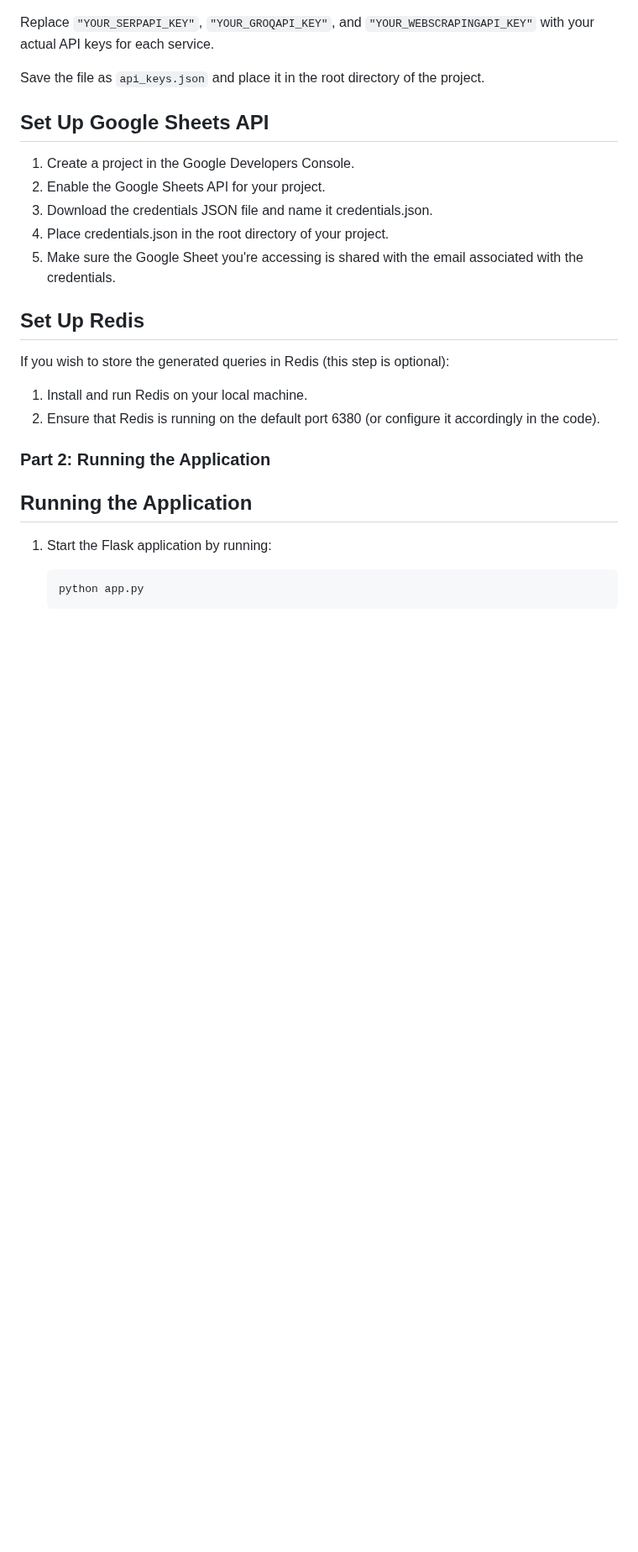
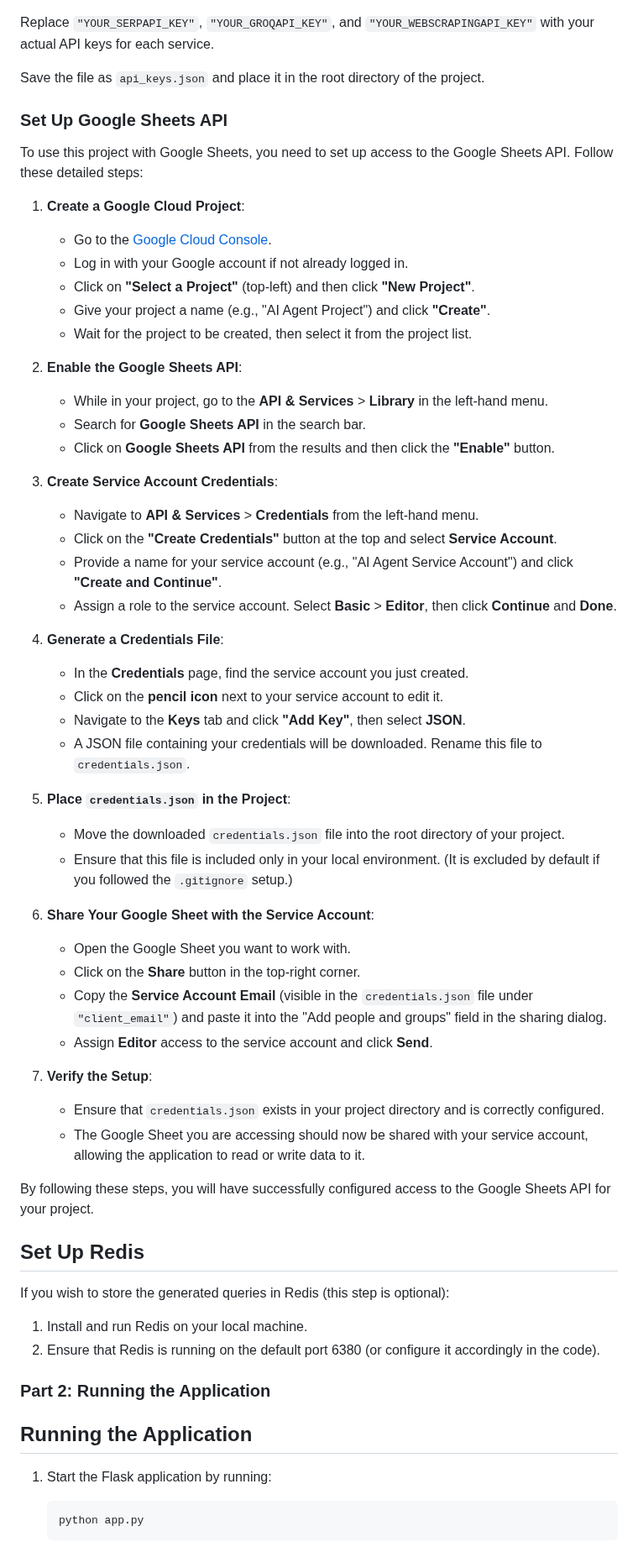
Before and after one commit to N-aman/Ai_agent, a Markdown page: README.md, the part around the change. Shown at 84% size. GitHub-like rendering; blank space fills up the shorter version.

```diff
--- a/README.md
+++ b/README.md
@@ -80,13 +80,50 @@ Replace `"YOUR_SERPAPI_KEY"`, `"YOUR_GROQAPI_KEY"`, and `"YOUR_WEBSCRAPINGAPI_KE
 
 Save the file as `api_keys.json` and place it in the root directory of the project.
 
-## Set Up Google Sheets API
+### Set Up Google Sheets API
 
-1. Create a project in the Google Developers Console.
-2. Enable the Google Sheets API for your project.
-3. Download the credentials JSON file and name it credentials.json.
-4. Place credentials.json in the root directory of your project.
-5. Make sure the Google Sheet you're accessing is shared with the email associated with the credentials.
+To use this project with Google Sheets, you need to set up access to the Google Sheets API. Follow these detailed steps:
+
+1. **Create a Google Cloud Project**:
+   - Go to the [Google Cloud Console](https://console.cloud.google.com/).
+   - Log in with your Google account if not already logged in.
+   - Click on **"Select a Project"** (top-left) and then click **"New Project"**.
+   - Give your project a name (e.g., "AI Agent Project") and click **"Create"**.
+   - Wait for the project to be created, then select it from the project list.
+
+2. **Enable the Google Sheets API**:
+   - While in your project, go to the **API & Services** > **Library** in the left-hand menu.
+   - Search for **Google Sheets API** in the search bar.
+   - Click on **Google Sheets API** from the results and then click the **"Enable"** button.
+
+3. **Create Service Account Credentials**:
+   - Navigate to **API & Services** > **Credentials** from the left-hand menu.
+   - Click on the **"Create Credentials"** button at the top and select **Service Account**.
+   - Provide a name for your service account (e.g., "AI Agent Service Account") and click **"Create and Continue"**.
+   - Assign a role to the service account. Select **Basic** > **Editor**, then click **Continue** and **Done**.
+
+4. **Generate a Credentials File**:
+   - In the **Credentials** page, find the service account you just created.
+   - Click on the **pencil icon** next to your service account to edit it.
+   - Navigate to the **Keys** tab and click **"Add Key"**, then select **JSON**.
+   - A JSON file containing your credentials will be downloaded. Rename this file to `credentials.json`.
+
+5. **Place `credentials.json` in the Project**:
+   - Move the downloaded `credentials.json` file into the root directory of your project.
+   - Ensure that this file is included only in your local environment. (It is excluded by default if you followed the `.gitignore` setup.)
+
+6. **Share Your Google Sheet with the Service Account**:
+   - Open the Google Sheet you want to work with.
+   - Click on the **Share** button in the top-right corner.
+   - Copy the **Service Account Email** (visible in the `credentials.json` file under `"client_email"`) and paste it into the "Add people and groups" field in the sharing dialog.
+   - Assign **Editor** access to the service account and click **Send**.
+
+7. **Verify the Setup**:
+   - Ensure that `credentials.json` exists in your project directory and is correctly configured.
+   - The Google Sheet you are accessing should now be shared with your service account, allowing the application to read or write data to it.
+
+By following these steps, you will have successfully configured access to the Google Sheets API for your project.
+
 
 ## Set Up Redis
 If you wish to store the generated queries in Redis (this step is optional):
```
